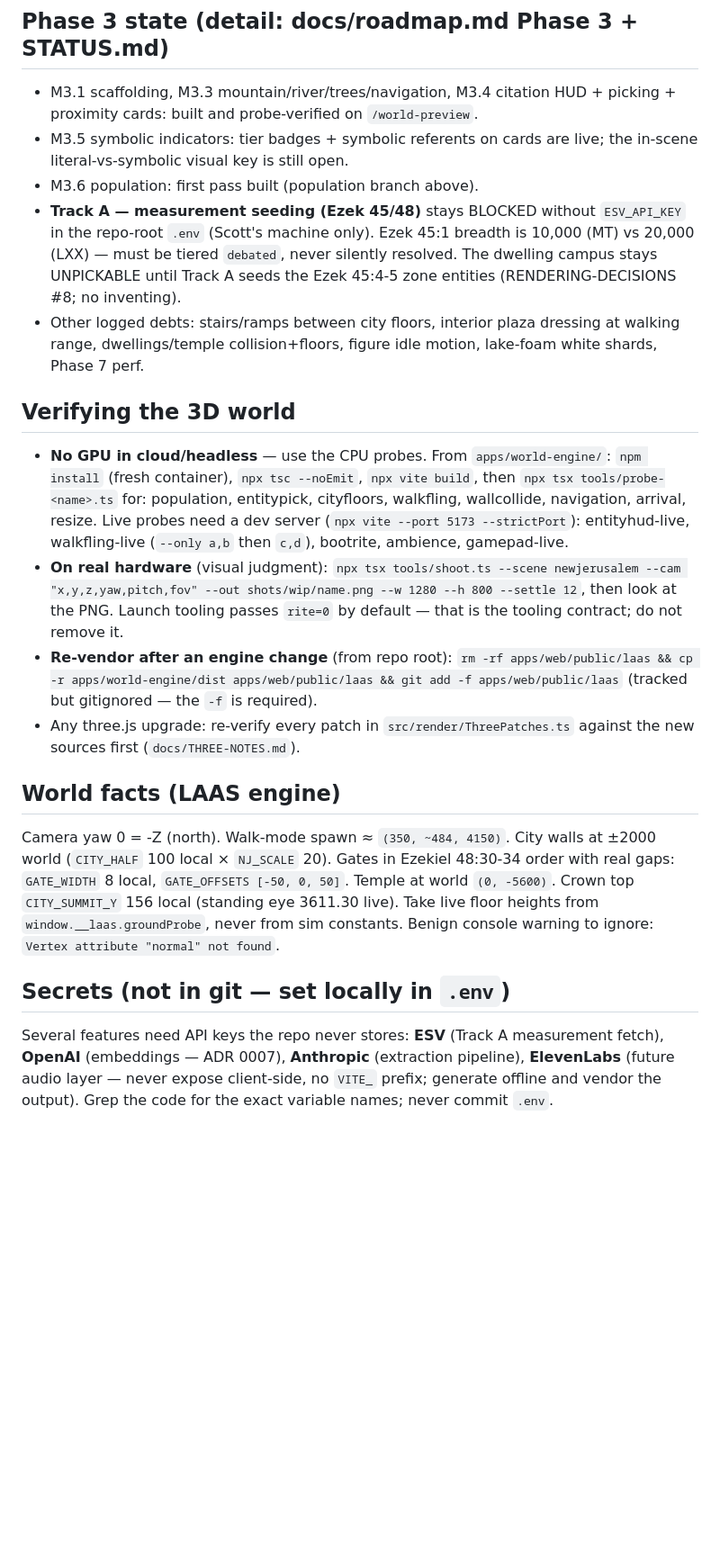
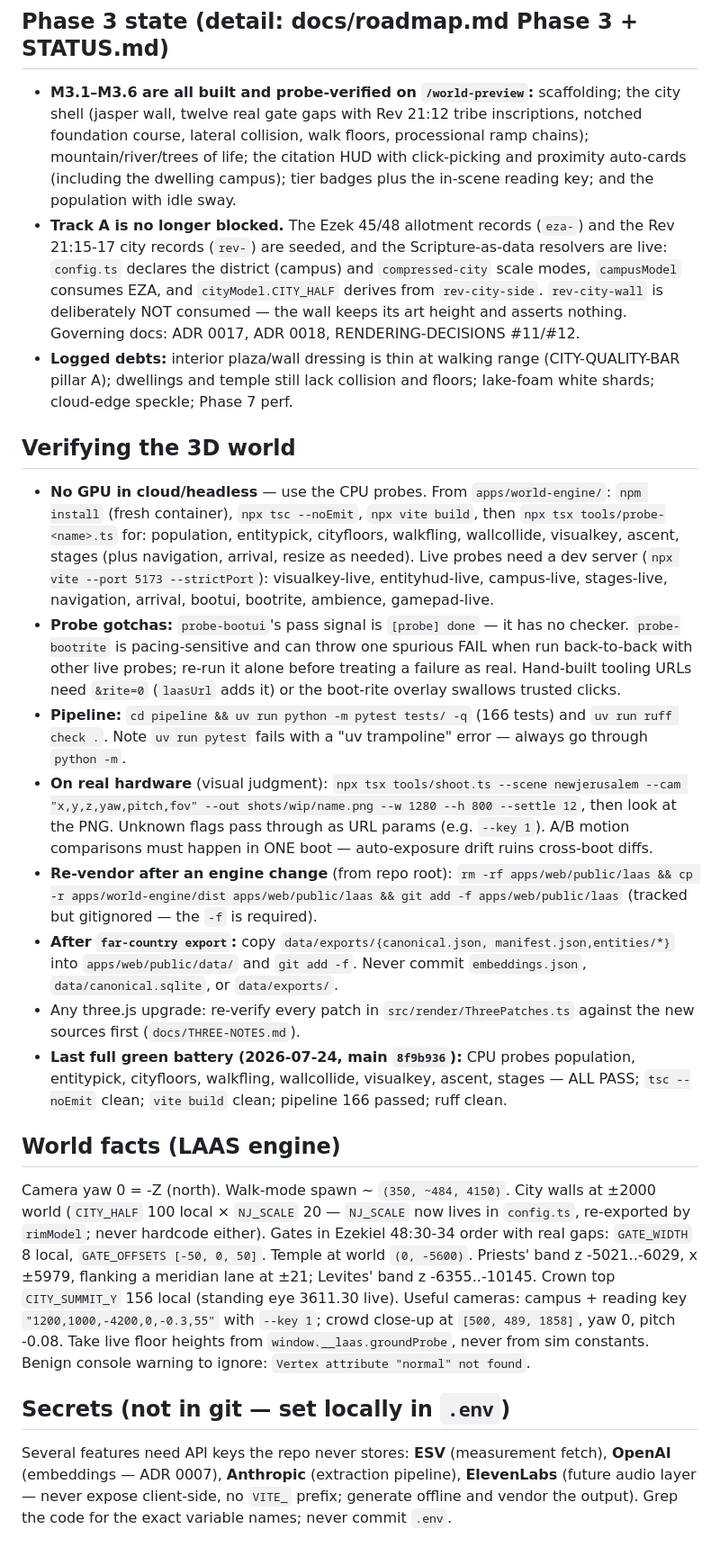
Before and after one commit to scott29kelly/far-country, a Markdown page: docs/handoff.md, the part around one of its changes. Shown at 90% size. Rendered like a GitHub page; blank space fills up the shorter version.

```diff
--- a/docs/handoff.md
+++ b/docs/handoff.md
@@ -51,53 +79,79 @@ code and `STATUS.md` over it where they disagree.
 
 ## Phase 3 state (detail: docs/roadmap.md Phase 3 + STATUS.md)
 
-- M3.1 scaffolding, M3.3 mountain/river/trees/navigation, M3.4 citation HUD +
-  picking + proximity cards: built and probe-verified on `/world-preview`.
-- M3.5 symbolic indicators: tier badges + symbolic referents on cards are
-  live; the in-scene literal-vs-symbolic visual key is still open.
-- M3.6 population: first pass built (population branch above).
-- **Track A — measurement seeding (Ezek 45/48)** stays BLOCKED without
-  `ESV_API_KEY` in the repo-root `.env` (Scott's machine only). Ezek 45:1
-  breadth is 10,000 (MT) vs 20,000 (LXX) — must be tiered `debated`, never
-  silently resolved. The dwelling campus stays UNPICKABLE until Track A seeds
-  the Ezek 45:4-5 zone entities (RENDERING-DECISIONS #8; no inventing).
-- Other logged debts: stairs/ramps between city floors, interior plaza
-  dressing at walking range, dwellings/temple collision+floors, figure idle
-  motion, lake-foam white shards, Phase 7 perf.
+- **M3.1–M3.6 are all built and probe-verified on `/world-preview`:**
+  scaffolding; the city shell (jasper wall, twelve real gate gaps with Rev
+  21:12 tribe inscriptions, notched foundation course, lateral collision, walk
+  floors, processional ramp chains); mountain/river/trees of life; the citation
+  HUD with click-picking and proximity auto-cards (including the dwelling
+  campus); tier badges plus the in-scene reading key; and the population with
+  idle sway.
+- **Track A is no longer blocked.** The Ezek 45/48 allotment records (`eza-`)
+  and the Rev 21:15-17 city records (`rev-`) are seeded, and the
+  Scripture-as-data resolvers are live: `config.ts` declares the district
+  (campus) and `compressed-city` scale modes, `campusModel` consumes EZA, and
+  `cityModel.CITY_HALF` derives from `rev-city-side`. `rev-city-wall` is
+  deliberately NOT consumed — the wall keeps its art height and asserts
+  nothing. Governing docs: ADR 0017, ADR 0018, RENDERING-DECISIONS #11/#12.
+- **Logged debts:** interior plaza/wall dressing is thin at walking range
+  (CITY-QUALITY-BAR pillar A); dwellings and temple still lack collision and
+  floors; lake-foam white shards; cloud-edge speckle; Phase 7 perf.
 
 ## Verifying the 3D world
 
 - **No GPU in cloud/headless** — use the CPU probes. From `apps/world-engine/`:
   `npm install` (fresh container), `npx tsc --noEmit`, `npx vite build`, then
   `npx tsx tools/probe-<name>.ts` for: population, entitypick, cityfloors,
-  walkfling, wallcollide, navigation, arrival, resize. Live probes need a dev
-  server (`npx vite --port 5173 --strictPort`): entityhud-live,
-  walkfling-live (`--only a,b` then `c,d`), bootrite, ambience, gamepad-live.
+  walkfling, wallcollide, visualkey, ascent, stages (plus navigation, arrival,
+  resize as needed). Live probes need a dev server
+  (`npx vite --port 5173 --strictPort`): visualkey-live, entityhud-live,
+  campus-live, stages-live, navigation, arrival, bootui, bootrite, ambience,
+  gamepad-live.
+- **Probe gotchas:** `probe-bootui`'s pass signal is `[probe] done` — it has no
+  checker. `probe-bootrite` is pacing-sensitive and can throw one spurious FAIL
+  when run back-to-back with other live probes; re-run it alone before treating
+  a failure as real. Hand-built tooling URLs need `&rite=0` (`laasUrl` adds it)
+  or the boot-rite overlay swallows trusted clicks.
+- **Pipeline:** `cd pipeline && uv run python -m pytest tests/ -q` (166 tests)
+  and `uv run ruff check .`. Note `uv run pytest` fails with a "uv trampoline"
+  error — always go through `python -m`.
 - **On real hardware** (visual judgment): `npx tsx tools/shoot.ts --scene
   newjerusalem --cam "x,y,z,yaw,pitch,fov" --out shots/wip/name.png --w 1280
-  --h 800 --settle 12`, then look at the PNG. Launch tooling passes `rite=0`
-  by default — that is the tooling contract; do not remove it.
+  --h 800 --settle 12`, then look at the PNG. Unknown flags pass through as URL
+  params (e.g. `--key 1`). A/B motion comparisons must happen in ONE boot —
+  auto-exposure drift ruins cross-boot diffs.
 - **Re-vendor after an engine change** (from repo root):
   `rm -rf apps/web/public/laas && cp -r apps/world-engine/dist
   apps/web/public/laas && git add -f apps/web/public/laas` (tracked but
   gitignored — the `-f` is required).
+- **After `far-country export`:** copy `data/exports/{canonical.json,
+  manifest.json,entities/*}` into `apps/web/public/data/` and `git add -f`.
+  Never commit `embeddings.json`, `data/canonical.sqlite`, or `data/exports/`.
 - Any three.js upgrade: re-verify every patch in `src/render/ThreePatches.ts`
   against the new sources first (`docs/THREE-NOTES.md`).
+- **Last full green battery (2026-07-24, main `8f9b936`):** CPU probes
+  population, entitypick, cityfloors, walkfling, wallcollide, visualkey,
+  ascent, stages — ALL PASS; `tsc --noEmit` clean; `vite build` clean;
+  pipeline 166 passed; ruff clean.
 
 ## World facts (LAAS engine)
 
-Camera yaw 0 = -Z (north). Walk-mode spawn ≈ `(350, ~484, 4150)`. City walls at
-±2000 world (`CITY_HALF` 100 local × `NJ_SCALE` 20). Gates in Ezekiel 48:30-34
-order with real gaps: `GATE_WIDTH` 8 local, `GATE_OFFSETS [-50, 0, 50]`. Temple
-at world `(0, -5600)`. Crown top `CITY_SUMMIT_Y` 156 local (standing eye
-3611.30 live). Take live floor heights from `window.__laas.groundProbe`, never
-from sim constants. Benign console warning to ignore: `Vertex attribute
-"normal" not found`.
+Camera yaw 0 = -Z (north). Walk-mode spawn ~ `(350, ~484, 4150)`. City walls at
+±2000 world (`CITY_HALF` 100 local × `NJ_SCALE` 20 — `NJ_SCALE` now lives in
+`config.ts`, re-exported by `rimModel`; never hardcode either). Gates in
+Ezekiel 48:30-34 order with real gaps: `GATE_WIDTH` 8 local, `GATE_OFFSETS
+[-50, 0, 50]`. Temple at world `(0, -5600)`. Priests' band z -5021..-6029,
+x ±5979, flanking a meridian lane at ±21; Levites' band z -6355..-10145. Crown
+top `CITY_SUMMIT_Y` 156 local (standing eye 3611.30 live). Useful cameras:
+campus + reading key `"1200,1000,-4200,0,-0.3,55"` with `--key 1`; crowd
+close-up at `[500, 489, 1858]`, yaw 0, pitch -0.08. Take live floor heights
+from `window.__laas.groundProbe`, never from sim constants. Benign console
+warning to ignore: `Vertex attribute "normal" not found`.
 
 ## Secrets (not in git — set locally in `.env`)
 
-Several features need API keys the repo never stores: **ESV** (Track A
-measurement fetch), **OpenAI** (embeddings — ADR 0007), **Anthropic**
-(extraction pipeline), **ElevenLabs** (future audio layer — never expose
-client-side, no `VITE_` prefix; generate offline and vendor the output). Grep
-the code for the exact variable names; never commit `.env`.
+Several features need API keys the repo never stores: **ESV** (measurement
+fetch), **OpenAI** (embeddings — ADR 0007), **Anthropic** (extraction
+pipeline), **ElevenLabs** (future audio layer — never expose client-side, no
+`VITE_` prefix; generate offline and vendor the output). Grep the code for the
+exact variable names; never commit `.env`.
```
Also changed, not shown: other parts of docs/handoff.md (+60 -32 lines), docs/roadmap.md (+1 -1 lines).
